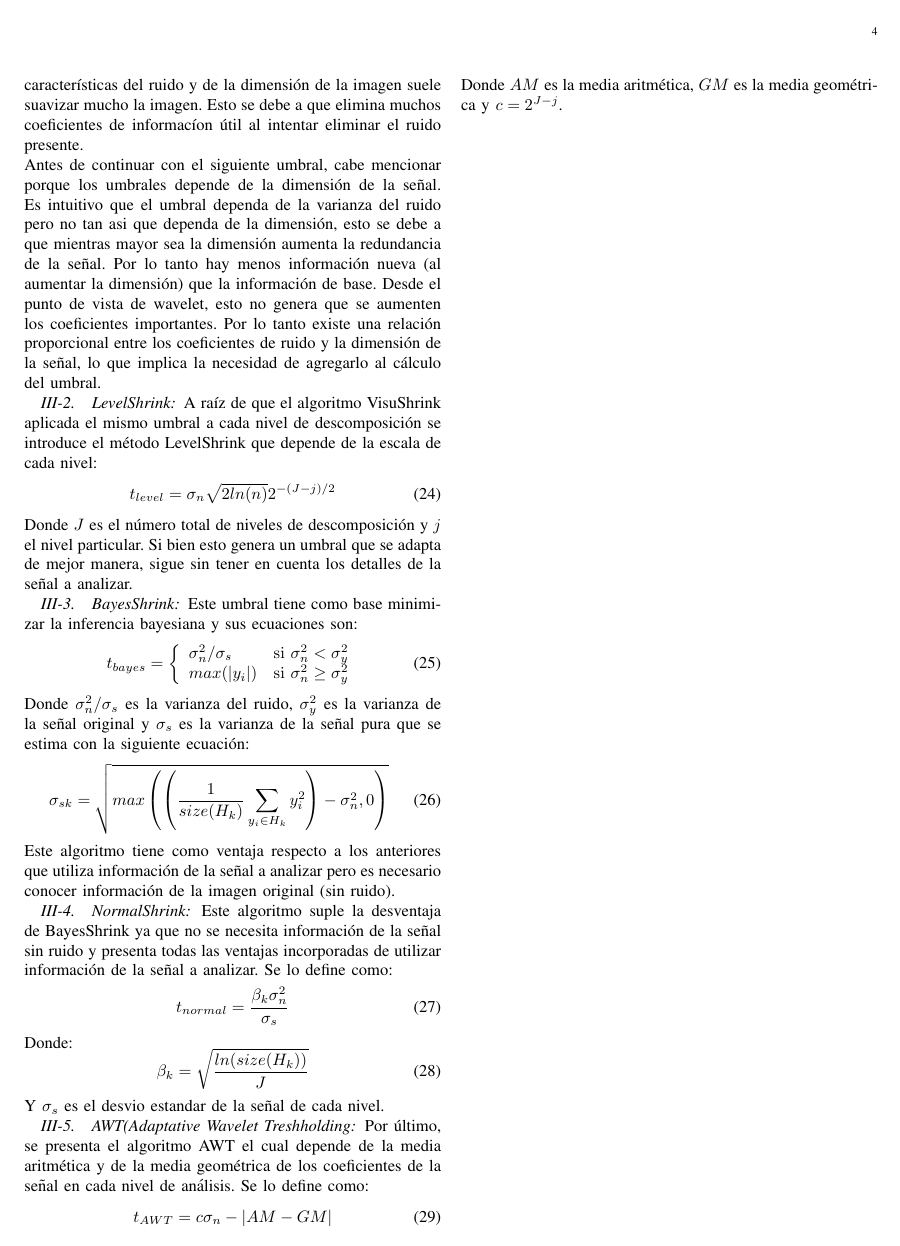
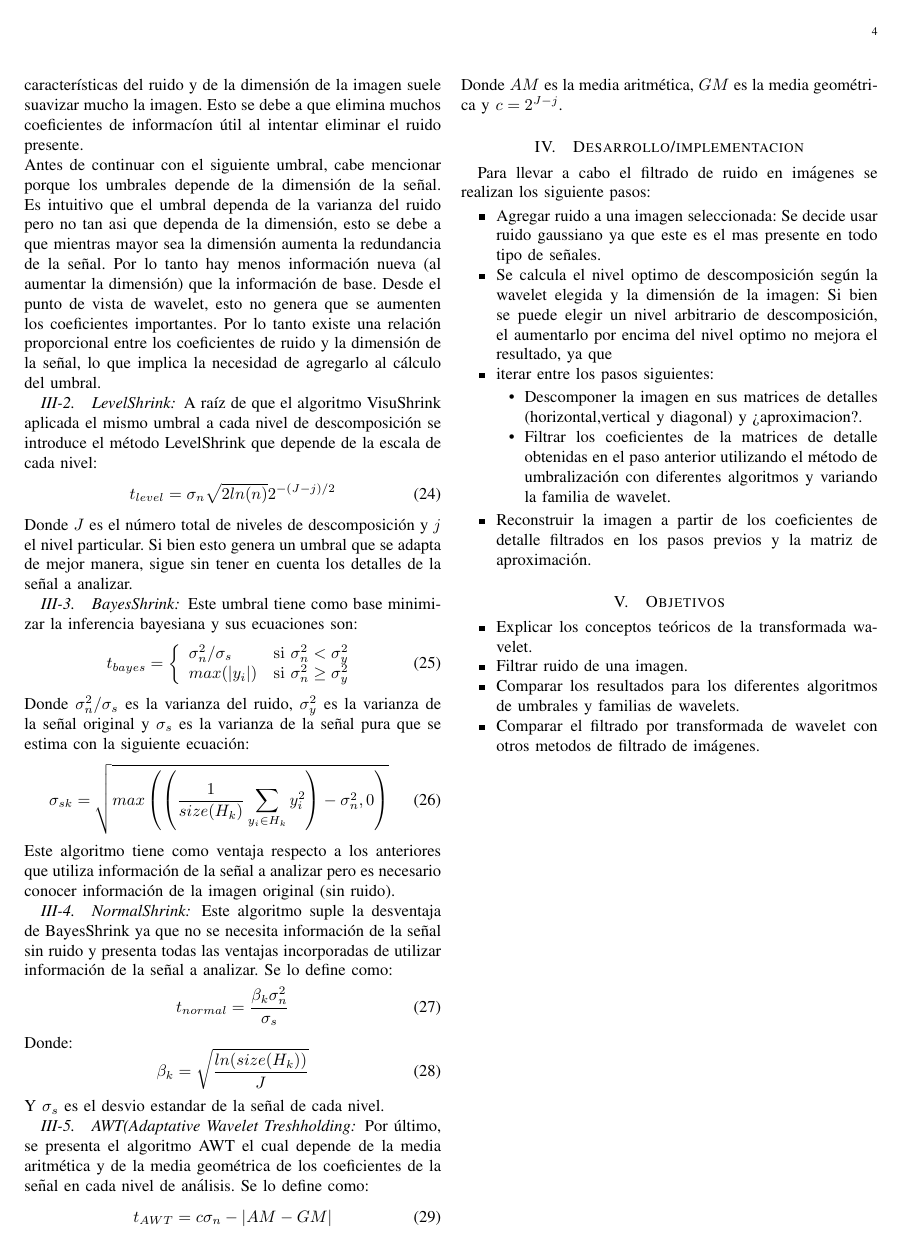
Before and after one commit to Equipo-2-DSP/informe-wavelet, a LaTeX paper (Informe.tex): page 4 of 4. Compiled offline with pdfLaTeX; the source files are stored in an older character set and shown here as Unicode.

Commit message:
agrego objetivo y desarrollo

```diff
--- a/Informe.tex
+++ b/Informe.tex
@@ -289,6 +289,28 @@ Donde $AM$ es la media aritmética, $GM$ es la media geométrica y $c=2^{J-j}$.
 %\end{itemize}
 
 
+\section{Desarrollo/implementacion}
+Para llevar a cabo el filtrado de ruido en imágenes se realizan los siguiente pasos:
+\begin{itemize}
+\item Agregar ruido a una imagen seleccionada: Se decide usar ruido gaussiano ya que este es el mas presente en todo tipo de señales.
+\item Se calcula el nivel optimo de descomposición según la wavelet elegida y la dimensión de la imagen: Si bien se puede elegir un nivel arbitrario de descomposición, el aumentarlo por encima del nivel optimo no mejora el resultado, ya que
+\item iterar entre los pasos siguientes:
+\begin{itemize}
+\item Descomponer la imagen en sus matrices de detalles (horizontal,vertical y diagonal) y ¿aproximacion?.
+\item Filtrar los coeficientes de la matrices de detalle obtenidas en el paso anterior utilizando el método de umbralización con diferentes algoritmos y variando la familia de wavelet.
+\end{itemize}
+\item Reconstruir la imagen a partir de los coeficientes de detalle filtrados en los pasos previos y la matriz de aproximación.
+\end{itemize}
+
+\section{Objetivos}
+\begin{itemize}
+\item Explicar los conceptos teóricos de la transformada wavelet.
+\item Filtrar ruido de una imagen.
+\item Comparar los resultados para los diferentes algoritmos de umbrales y familias de wavelets.
+\item Comparar el filtrado por transformada de wavelet con otros metodos de filtrado de imágenes.
+\end{itemize}
+
+
 
 
 
```
Also changed, not shown: Informe.pdf, 4 other files.
